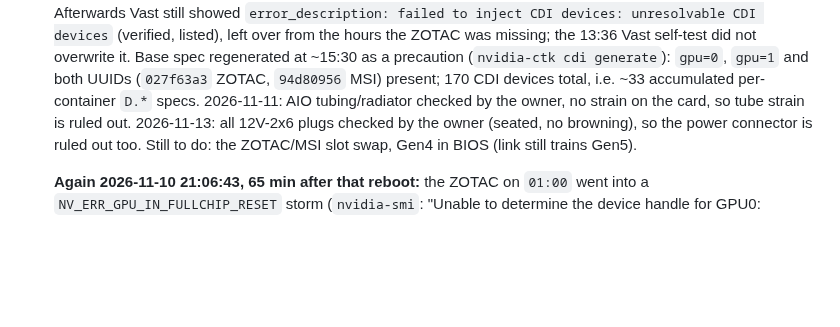
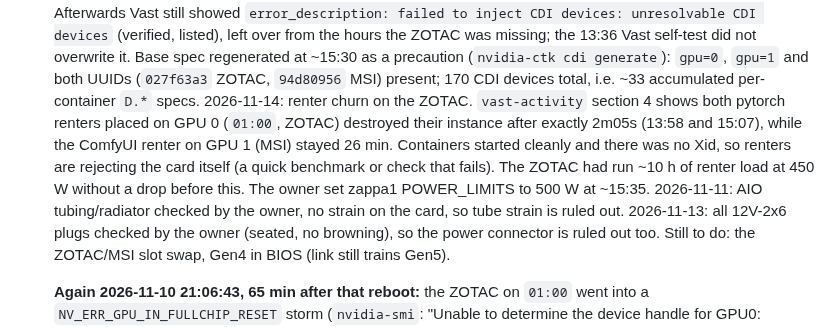
Before and after one commit to manishrony/ronyzap.github.io, a Markdown page: gpu-monitor/TROUBLESHOOTING-CDI-ERROR.md, the part around the change. Drawn GitHub-style; blank space fills up the shorter version.

Commit message:
zappa1: renters leave the ZOTAC after 2 min; power set to 500 W
Co-Authored-By: Claude Opus 5.5 <noreply@anthropic.com>
Claude-Session: https://claude.ai/code/session_012SebrQkyx5WsNByKuBeMse

```diff
--- a/gpu-monitor/TROUBLESHOOTING-CDI-ERROR.md
+++ b/gpu-monitor/TROUBLESHOOTING-CDI-ERROR.md
@@ -175,6 +175,12 @@
    Vast self-test did not overwrite it. Base spec regenerated at ~15:30 as a precaution
    (`nvidia-ctk cdi generate`): `gpu=0`, `gpu=1` and both UUIDs (`027f63a3` ZOTAC, `94d80956`
    MSI) present; 170 CDI devices total, i.e. ~33 accumulated per-container `D.*` specs.
+   2026-11-14: renter churn on the ZOTAC. `vast-activity` section 4 shows both pytorch renters
+   placed on GPU 0 (`01:00`, ZOTAC) destroyed their instance after exactly 2m05s (13:58 and
+   15:07), while the ComfyUI renter on GPU 1 (MSI) stayed 26 min. Containers started cleanly
+   and there was no Xid, so renters are rejecting the card itself (a quick benchmark or check
+   that fails). The ZOTAC had run ~10 h of renter load at 450 W without a drop before this.
+   The owner set zappa1 POWER_LIMITS to 500 W at ~15:35.
    2026-11-11: AIO tubing/radiator checked by the owner, no strain on the card, so tube strain is ruled out. 2026-11-13: all 12V-2x6 plugs checked by the owner (seated, no browning), so the power connector is ruled out too. Still to do: the ZOTAC/MSI slot swap, Gen4 in BIOS (link still trains Gen5).
 
    **Again 2026-11-10 21:06:43, 65 min after that reboot:** the ZOTAC on `01:00` went into a
```
